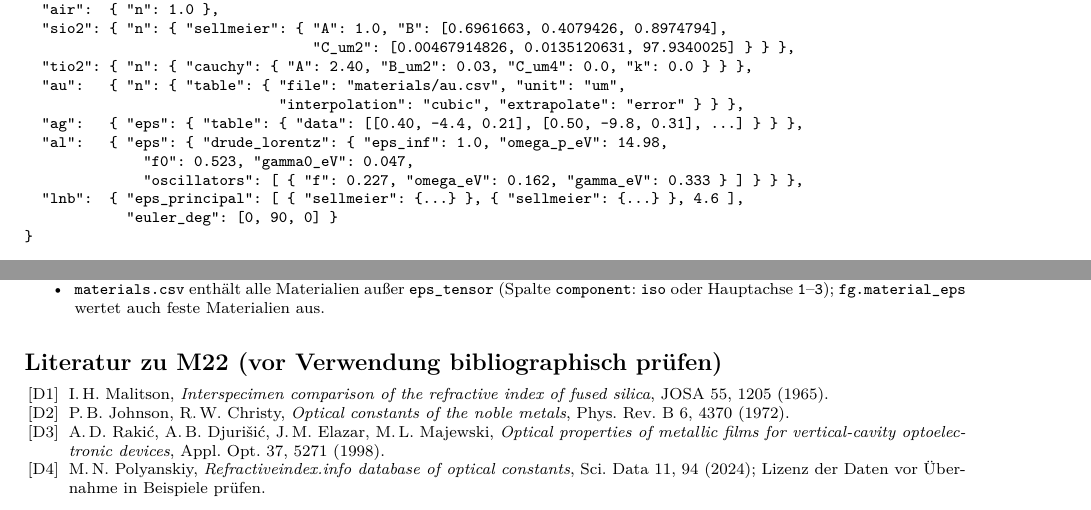
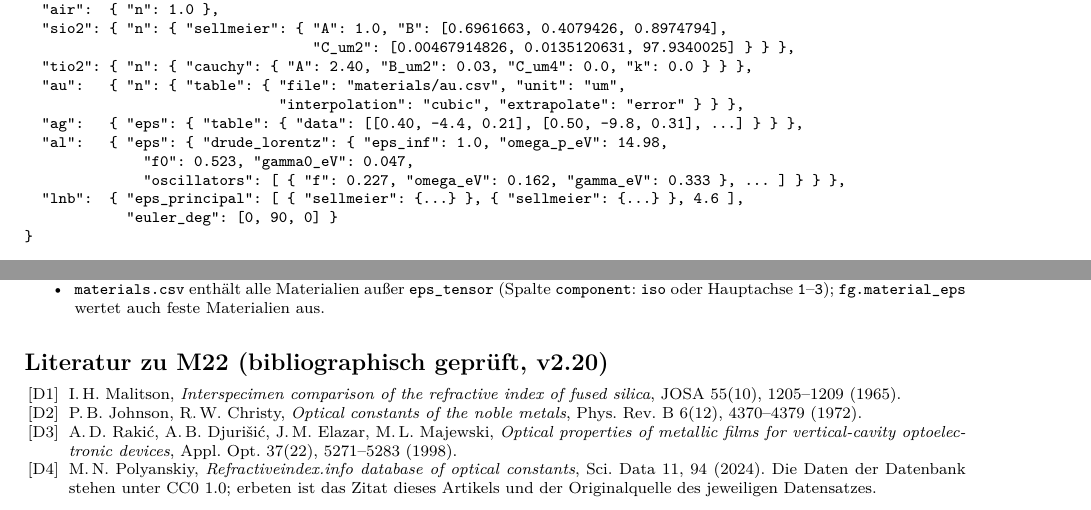
Before and after one commit to PhotonPower/FourierGrating, a LaTeX document (docs/implementation_plan/main.tex, which reads docs/implementation_plan/part8.tex): two parts of pages 51 and 52 of 52, joined at a grey line, cut so that both start at the same text. Compiled offline with pdfLaTeX.

Commit message:
Plan v2.20: Literatur und Drude-Lorentz-Werte zu M22 geprüft
[D1]-[D4] mit Heft und Seitenbereich; refractiveindex.info unter CC0 1.0.
Ag und Al nach Rakić: fg.material_eps gibt die Rakić-Tabellen von
refractiveindex.info auf deren 5 Stellen wieder (4,6e-5 bzw. 4,9e-5 auf dem
Energiegitter des Rechenskripts). Al-Beispiel als gekürzt gekennzeichnet,
Pfade zu refractiveindex.info an den Aufbau der Datenbank angepasst.

Co-Authored-By: Claude Opus 5.5 <noreply@anthropic.com>

```diff
--- a/docs/implementation_plan/main.tex
+++ b/docs/implementation_plan/main.tex
@@ -23,7 +23,7 @@
 Differentialmethode (implizites Runge--Kutta) und RCWA\\ für 1D- und 2D-periodische, isotrope und
 anisotrope Gitter, inkl.\ Nahfeld\\[4pt]\normalsize C++20/CUDA, AlmaLinux 10, NVIDIA RTX 6000 Ada}
 \author{Spezifikation für die Implementierung durch einen KI-Agenten}
-\date{Version 2.19 (Teile 5--6: Erweiterungen M12--M19; Teil 7: Zylinderkoordinaten M20--M21; Teil 8: Dispersion M22)}
+\date{Version 2.20 (Teile 5--6: Erweiterungen M12--M19; Teil 7: Zylinderkoordinaten M20--M21; Teil 8: Dispersion M22)}
 
 \begin{document}
 \maketitle
--- a/docs/implementation_plan/part8.tex
+++ b/docs/implementation_plan/part8.tex
@@ -99,7 +99,7 @@ Ein \emph{Materialwert} ist künftig eine Zahl, \verb|[Re, Im]| oder ein Modello
   "ag":   { "eps": { "table": { "data": [[0.40, -4.4, 0.21], [0.50, -9.8, 0.31], ...] } } },
   "al":   { "eps": { "drude_lorentz": { "eps_inf": 1.0, "omega_p_eV": 14.98,
               "f0": 0.523, "gamma0_eV": 0.047,
-              "oscillators": [ { "f": 0.227, "omega_eV": 0.162, "gamma_eV": 0.333 } ] } } },
+              "oscillators": [ { "f": 0.227, "omega_eV": 0.162, "gamma_eV": 0.333 }, ... ] } } },
   "lnb":  { "eps_principal": [ { "sellmeier": {...} }, { "sellmeier": {...} }, 4.6 ],
             "euler_deg": [0, 90, 0] }
 }
@@ -233,12 +233,13 @@ Beispiel \verb|examples/dispersive_metal_grating.json| (1D-Silbergitter, Drude--
         oder Hauptachse \verb|1|--\verb|3|); \verb|fg.material_eps| wertet auch feste Materialien aus.
 \end{itemize}
 
-\subsection*{Literatur zu M22 (vor Verwendung bibliographisch prüfen)}
+\subsection*{Literatur zu M22 (bibliographisch geprüft, v2.20)}
 \begin{enumerate}[label={[D\arabic*]},nosep,leftmargin=2.6em]
-  \item I.\,H.~Malitson, \emph{Interspecimen comparison of the refractive index of fused silica}, JOSA 55, 1205 (1965).
-  \item P.\,B.~Johnson, R.\,W.~Christy, \emph{Optical constants of the noble metals}, Phys.\ Rev.\ B 6, 4370 (1972).
+  \item I.\,H.~Malitson, \emph{Interspecimen comparison of the refractive index of fused silica}, JOSA 55(10), 1205--1209 (1965).
+  \item P.\,B.~Johnson, R.\,W.~Christy, \emph{Optical constants of the noble metals}, Phys.\ Rev.\ B 6(12), 4370--4379 (1972).
   \item A.\,D.~Raki\'c, A.\,B.~Djuri\v{s}i\'c, J.\,M.~Elazar, M.\,L.~Majewski, \emph{Optical properties of metallic
-        films for vertical-cavity optoelectronic devices}, Appl.\ Opt.\ 37, 5271 (1998).
-  \item M.\,N.~Polyanskiy, \emph{Refractiveindex.info database of optical constants}, Sci.\ Data 11, 94 (2024);
-        Lizenz der Daten vor Übernahme in Beispiele prüfen.
+        films for vertical-cavity optoelectronic devices}, Appl.\ Opt.\ 37(22), 5271--5283 (1998).
+  \item M.\,N.~Polyanskiy, \emph{Refractiveindex.info database of optical constants}, Sci.\ Data 11, 94 (2024).
+        Die Daten der Datenbank stehen unter CC0~1.0; erbeten ist das Zitat dieses Artikels und der Originalquelle
+        des jeweiligen Datensatzes.
 \end{enumerate}
```
Also changed, not shown: docs/config_format.md (+1 -1 lines), docs/python.md (+1 -1 lines), docs/roadmap.md (+2 -1 lines), CHANGELOG.md, docs/implementation_plan/main.pdf, 3 other files.
